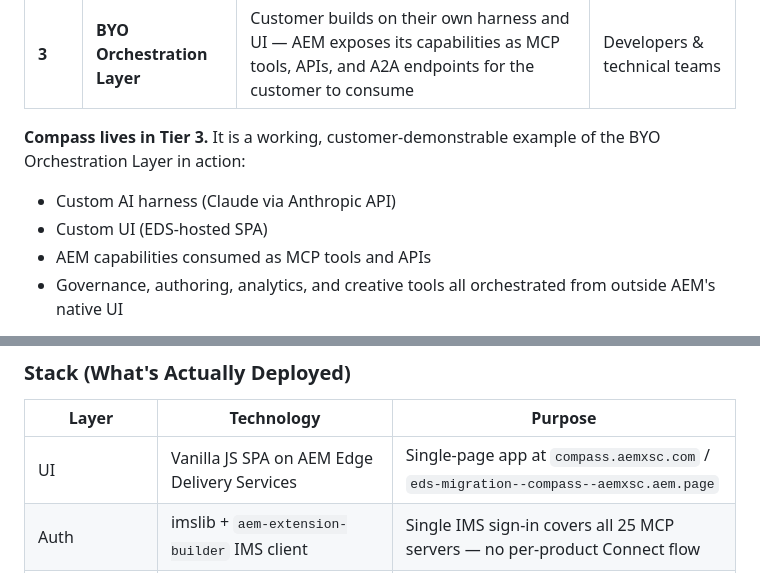
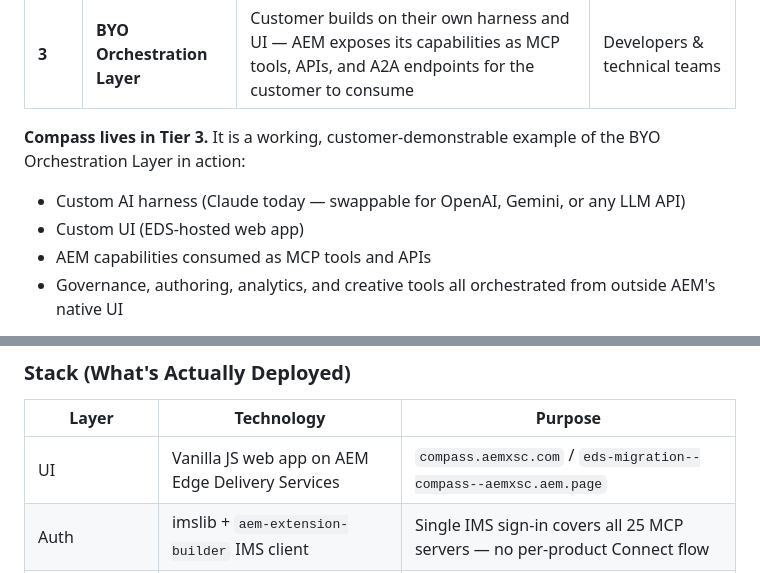
Before and after one commit to AEMXSC/compass, a Markdown page: docs/Project-Compass-Wiki-v2.md, 2 parts joined by grey strips. Drawn GitHub-style.

Commit message:
docs: fix AI harness description + UI terminology

```diff
--- a/docs/Project-Compass-Wiki-v2.md
+++ b/docs/Project-Compass-Wiki-v2.md
@@ -28,8 +28,8 @@ Adobe's agentic story is structured around three deployment models. Understandin
 
 **Compass lives in Tier 3.** It is a working, customer-demonstrable example of the BYO Orchestration Layer in action:
 
-- Custom AI harness (Claude via Anthropic API)
-- Custom UI (EDS-hosted SPA)
+- Custom AI harness (Claude today — swappable for OpenAI, Gemini, or any LLM API)
+- Custom UI (EDS-hosted web app)
 - AEM capabilities consumed as MCP tools and APIs
 - Governance, authoring, analytics, and creative tools all orchestrated from outside AEM's native UI
 
@@ -81,7 +81,7 @@ Neither need is served by what exists today. Compass addresses both.
 
 | Layer | Technology | Purpose |
 |---|---|---|
-| UI | Vanilla JS SPA on AEM Edge Delivery Services | Single-page app at `compass.aemxsc.com` / `eds-migration--compass--aemxsc.aem.page` |
+| UI | Vanilla JS web app on AEM Edge Delivery Services | `compass.aemxsc.com` / `eds-migration--compass--aemxsc.aem.page` |
 | Auth | imslib + `aem-extension-builder` IMS client | Single IMS sign-in covers all 25 MCP servers — no per-product Connect flow |
 | Service Auth | S2S via Cloudflare Worker | Read-only AEM access, JCR page rendering |
 | AI Engine | Claude API (Sonnet) | Reasoning, tool selection, content generation |
```
